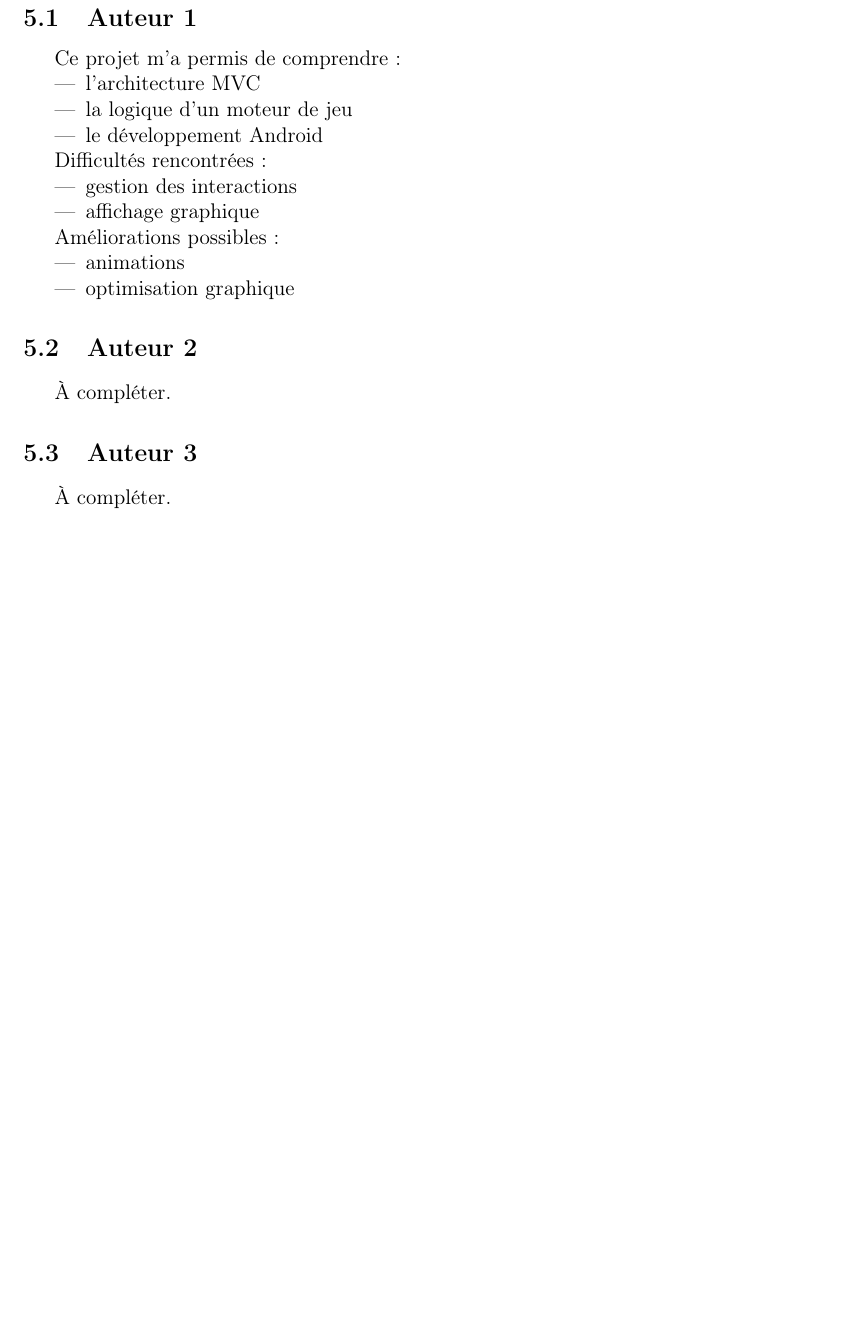
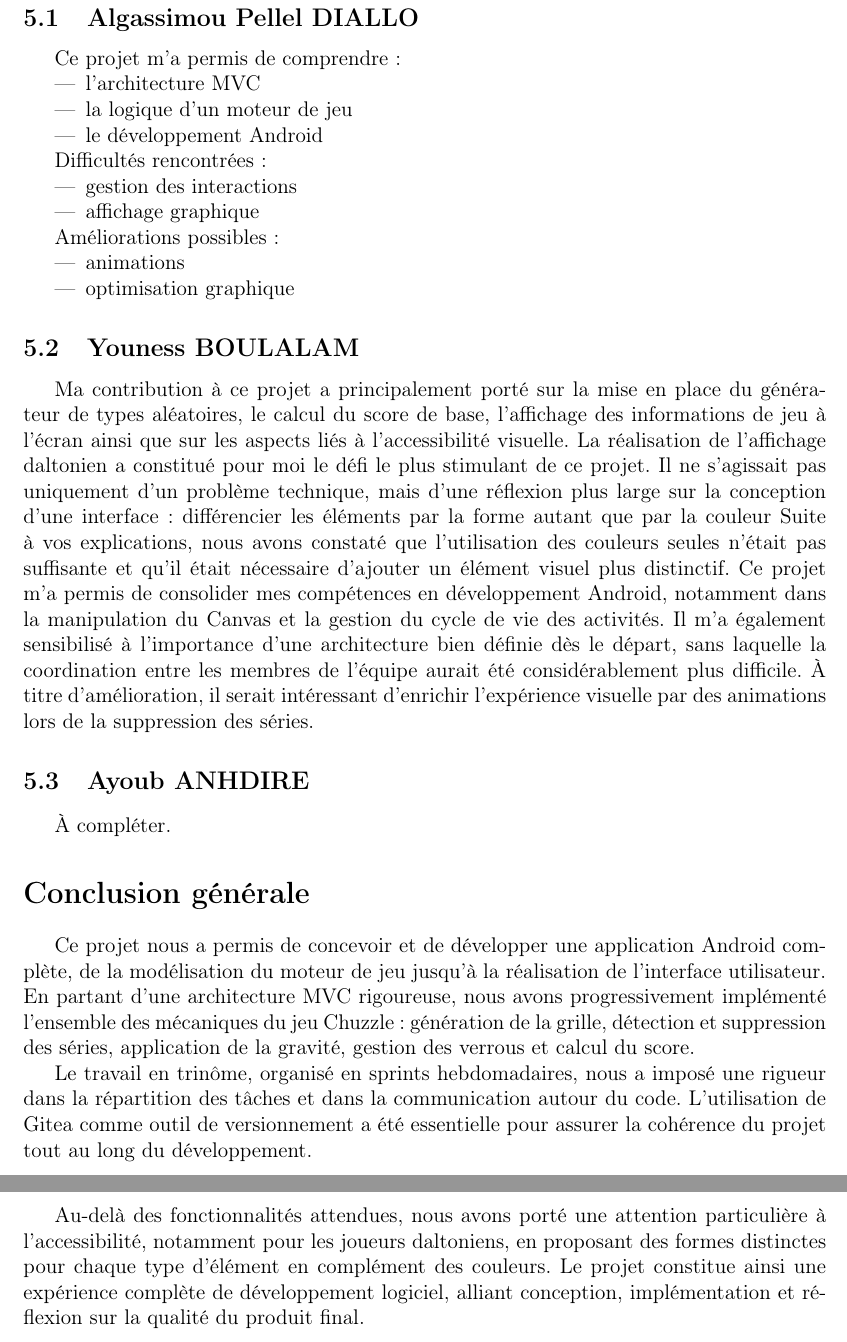
Before and after one commit to anhdire/SAE41_2025, a LaTeX document (organisation/rapport_latex/Rapport.tex): part of page 5 of 5 before the commit and two parts of pages 5 and 6 of 6 after it, the two joined at a grey line, cut at the place of the change, the shorter picture padded with empty space. Compiled offline with pdfLaTeX.

Commit message:
partie du rapport

```diff
--- a/organisation/rapport_latex/Rapport.tex
+++ b/organisation/rapport_latex/Rapport.tex
@@ -190,7 +190,7 @@ MoteurJeu.jouerCoup()
 %--------------------------------------------------
 \section{Conclusion}
 
-\subsection{Auteur 1}
+\subsection{Algassimou Pellel DIALLO}
 
 Ce projet m’a permis de comprendre :
 \begin{itemize}
@@ -211,14 +211,44 @@ Améliorations possibles :
     \item optimisation graphique
 \end{itemize}
 
-\subsection{Auteur 2}
+\subsection{Youness BOULALAM}
+
+Ma contribution à ce projet a principalement porté sur la mise en place du générateur
+de types aléatoires, le calcul du score de base, l'affichage des informations de jeu
+à l'écran ainsi que sur les aspects liés à l'accessibilité visuelle.
+La réalisation de l'affichage daltonien a constitué pour moi le défi le plus stimulant
+de ce projet. Il ne s'agissait pas uniquement d'un problème technique, mais d'une
+réflexion plus large sur la conception d'une interface : différencier les
+éléments par la forme autant que par la couleur Suite à vos explications, nous avons constaté que l’utilisation des couleurs seules n’était pas suffisante et qu’il était nécessaire d’ajouter un élément visuel plus distinctif.
+Ce projet m'a permis de consolider mes compétences en développement Android,
+notamment dans la manipulation du Canvas et la gestion du cycle de vie des activités.
+Il m'a également sensibilisé à l'importance d'une architecture bien définie dès le
+départ, sans laquelle la coordination entre les membres de l'équipe aurait été
+considérablement plus difficile.
+À titre d'amélioration, il serait intéressant d'enrichir l'expérience visuelle par
+des animations lors de la suppression des séries.
+\subsection{Ayoub ANHDIRE}
 
 À compléter.
 
-\subsection{Auteur 3}
+\section*{Conclusion générale}
 
-À compléter.
+Ce projet nous a permis de concevoir et de développer une application Android complète,
+de la modélisation du moteur de jeu jusqu'à la réalisation de l'interface utilisateur.
+En partant d'une architecture MVC rigoureuse, nous avons progressivement implémenté
+l'ensemble des mécaniques du jeu Chuzzle : génération de la grille, détection et
+suppression des séries, application de la gravité, gestion des verrous et calcul du score.
 
+Le travail en trinôme, organisé en sprints hebdomadaires, nous a imposé une rigueur
+dans la répartition des tâches et dans la communication autour du code. L'utilisation
+de Gitea comme outil de versionnement a été essentielle pour assurer la cohérence du
+projet tout au long du développement.
+
+Au-delà des fonctionnalités attendues, nous avons porté une attention particulière à
+l'accessibilité, notamment pour les joueurs daltoniens, en proposant des formes
+distinctes pour chaque type d'élément en complément des couleurs. Le projet constitue
+ainsi une expérience complète de développement logiciel, alliant conception,
+implémentation et réflexion sur la qualité du produit final.
 %--------------------------------------------------
 
 \end{document}
```
Also changed, not shown: organisation/rapport_latex/Rapport.tex (2 more changed lines).
